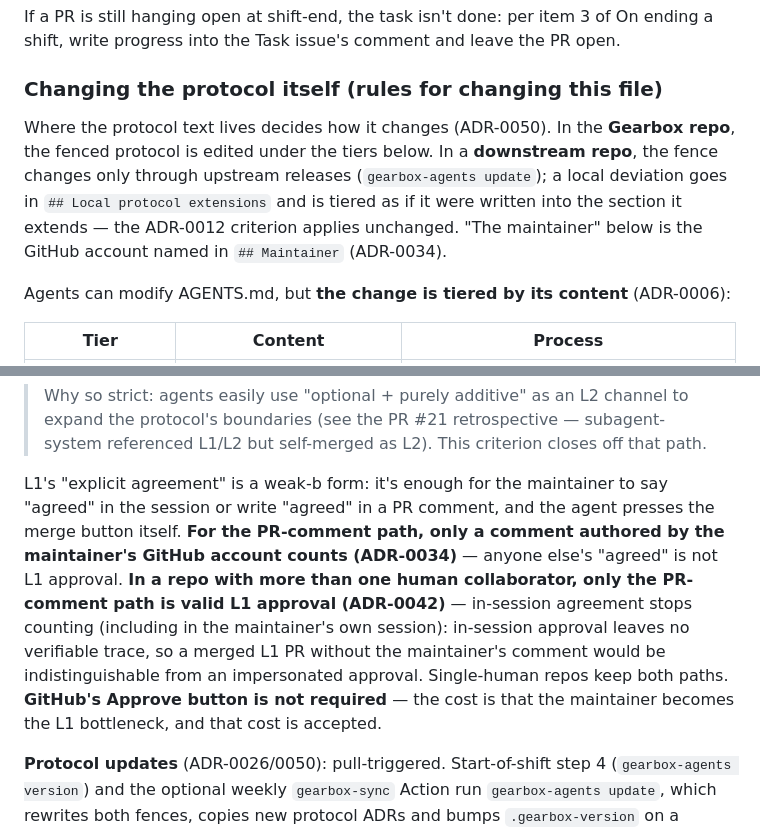
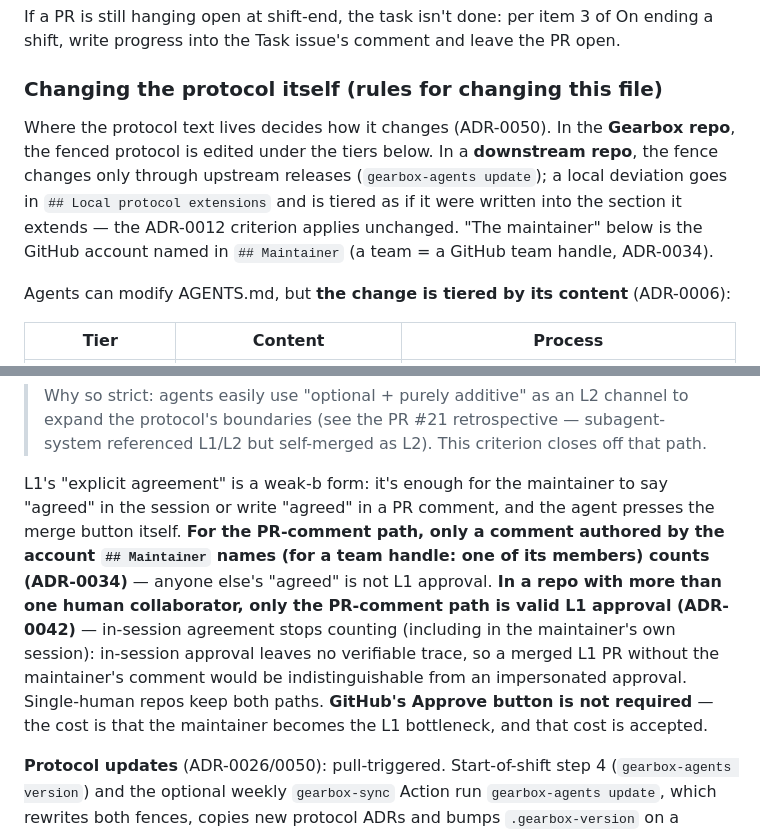
Before and after one commit to real-stanyan/gearbox, a Markdown page: AGENTS.md, 2 parts joined by grey strips. Drawn GitHub-style.

Commit message:
fix(protocol): keep ADR-0034's team-handle maintainer in the fence
ADR-0034 defines the maintainer as a GitHub username where "a team = a GitHub
team handle". v1 carried that in the copy-note, and its approval clause ("a
comment authored by the GitHub account <maintainer> names") could be met by a
team. The fence rewrite dropped the copy-note and narrowed the clause to "the
maintainer's GitHub account", so a repo whose ## Maintainer names a team had no
valid L1 approver. Restore both, tersely: the definition sentence names the team
handle, and the comment-author rule accepts a member of a named team. Spec §3:
ADR-0034/0042 semantics are unchanged by the fence.

Co-Authored-By: Claude Opus 5.5 <noreply@anthropic.com>

```diff
--- a/AGENTS.md
+++ b/AGENTS.md
@@ -89,7 +89,7 @@ If a PR is still hanging open at shift-end, the task isn't done: per item 3 of O
 
 ### Changing the protocol itself (rules for changing this file)
 
-Where the protocol text lives decides how it changes (ADR-0050). In the **Gearbox repo**, the fenced protocol is edited under the tiers below. In a **downstream repo**, the fence changes only through upstream releases (`gearbox-agents update`); a local deviation goes in `## Local protocol extensions` and is tiered as if it were written into the section it extends — the ADR-0012 criterion applies unchanged. "The maintainer" below is the GitHub account named in `## Maintainer` (ADR-0034).
+Where the protocol text lives decides how it changes (ADR-0050). In the **Gearbox repo**, the fenced protocol is edited under the tiers below. In a **downstream repo**, the fence changes only through upstream releases (`gearbox-agents update`); a local deviation goes in `## Local protocol extensions` and is tiered as if it were written into the section it extends — the ADR-0012 criterion applies unchanged. "The maintainer" below is the GitHub account named in `## Maintainer` (a team = a GitHub team handle, ADR-0034).
 
 Agents can modify AGENTS.md, but **the change is tiered by its content** (ADR-0006):
 
@@ -123,7 +123,7 @@ General rules (apply to both tiers):
 
 > Why so strict: agents easily use "optional + purely additive" as an L2 channel to expand the protocol's boundaries (see the PR #21 retrospective — subagent-system referenced L1/L2 but self-merged as L2). This criterion closes off that path.
 
-L1's "explicit agreement" is a weak-b form: it's enough for the maintainer to say "agreed" in the session or write "agreed" in a PR comment, and the agent presses the merge button itself. **For the PR-comment path, only a comment authored by the maintainer's GitHub account counts (ADR-0034)** — anyone else's "agreed" is not L1 approval. **In a repo with more than one human collaborator, only the PR-comment path is valid L1 approval (ADR-0042)** — in-session agreement stops counting (including in the maintainer's own session): in-session approval leaves no verifiable trace, so a merged L1 PR without the maintainer's comment would be indistinguishable from an impersonated approval. Single-human repos keep both paths. **GitHub's Approve button is not required** — the cost is that the maintainer becomes the L1 bottleneck, and that cost is accepted.
+L1's "explicit agreement" is a weak-b form: it's enough for the maintainer to say "agreed" in the session or write "agreed" in a PR comment, and the agent presses the merge button itself. **For the PR-comment path, only a comment authored by the account `## Maintainer` names (for a team handle: one of its members) counts (ADR-0034)** — anyone else's "agreed" is not L1 approval. **In a repo with more than one human collaborator, only the PR-comment path is valid L1 approval (ADR-0042)** — in-session agreement stops counting (including in the maintainer's own session): in-session approval leaves no verifiable trace, so a merged L1 PR without the maintainer's comment would be indistinguishable from an impersonated approval. Single-human repos keep both paths. **GitHub's Approve button is not required** — the cost is that the maintainer becomes the L1 bottleneck, and that cost is accepted.
 
 **Protocol updates** (ADR-0026/0050): pull-triggered. Start-of-shift step 4 (`gearbox-agents version`) and the optional weekly `gearbox-sync` Action run `gearbox-agents update`, which rewrites both fences, copies new protocol ADRs and bumps `.gearbox-version` on a `docs/gearbox-backfill-*` branch; merging that PR adopts the new protocol version and is L1 in the receiving repo. The fence markers and `.gearbox-version` carry the protocol version — tooling maintains them, humans don't. (The upstream-side release rules — the `Affects downstream` declaration, version bumps, tags, npm publish — are the Gearbox repo's own local extension.)
 
```
Also changed, not shown: other parts of AGENTS.md (+1 -1 lines).
